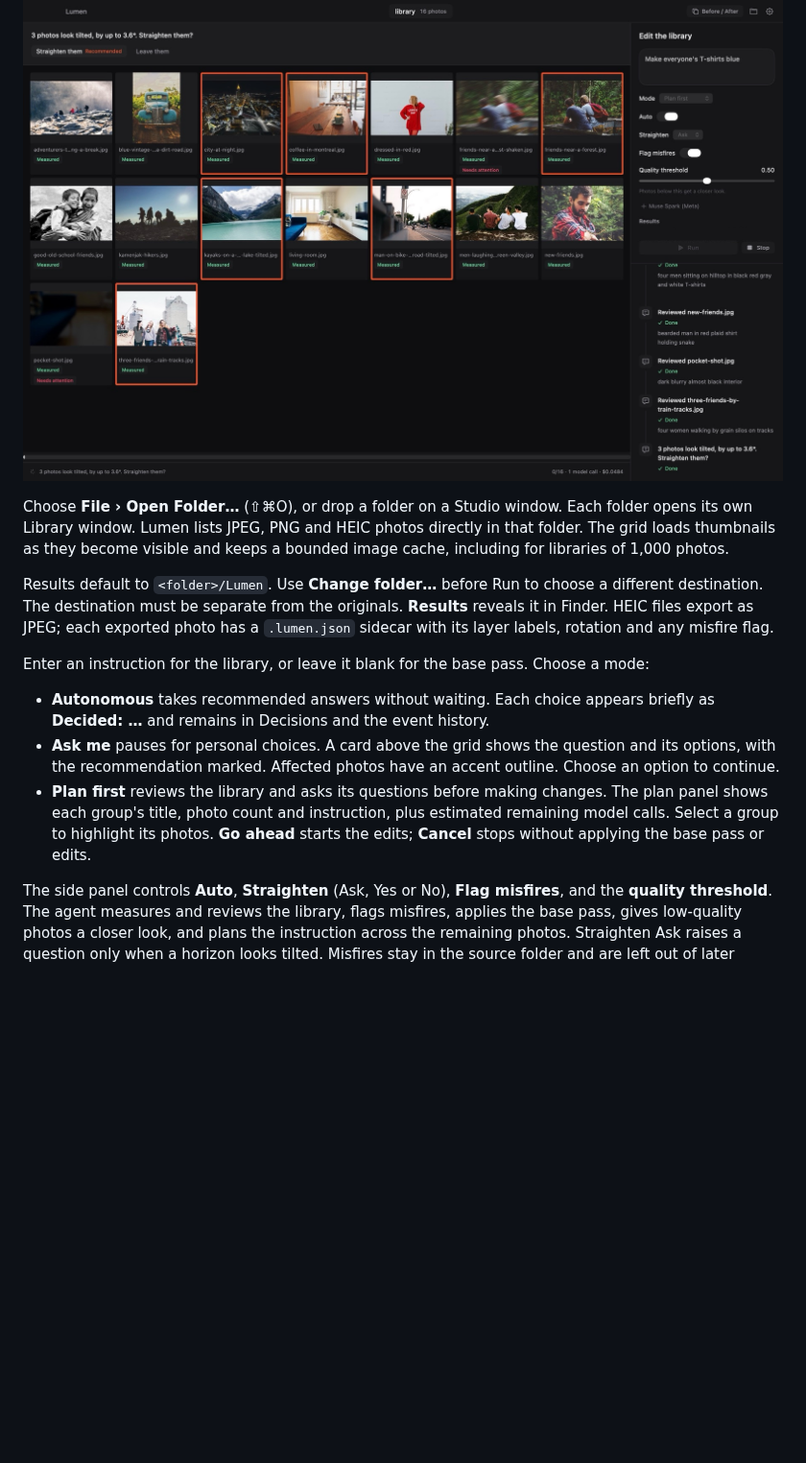
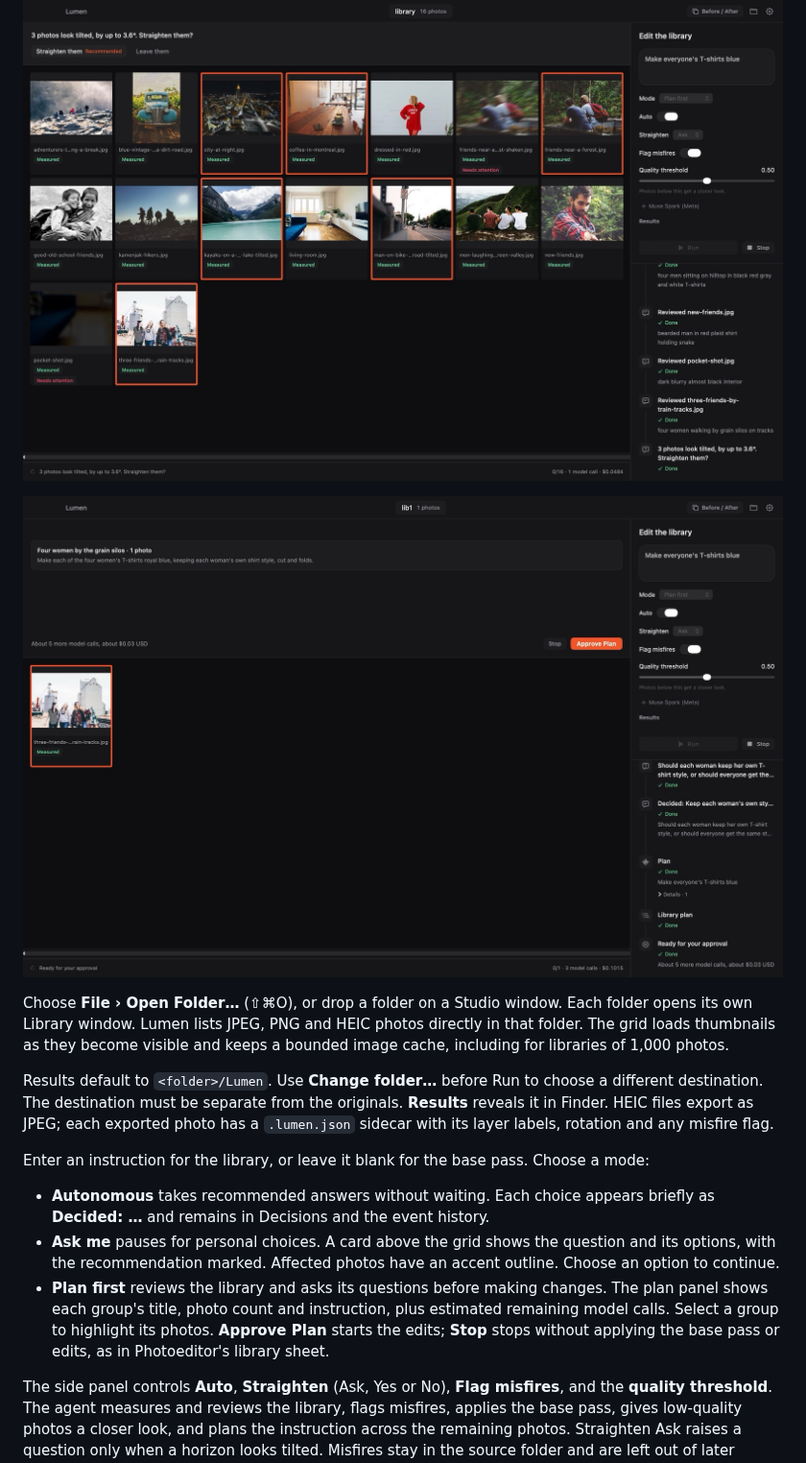
Before and after one commit to mikheilkuzmidi/lumen, a Markdown page: docs/studio.md, the part around the change. Shown at 96% size. Drawn GitHub-style; pictures changed too: docs/images/studio-library-plan.jpg (added); blank space fills up the shorter version.

```diff
--- a/docs/studio.md
+++ b/docs/studio.md
@@ -81,6 +81,8 @@ Selection and redraw snapshots are omitted when the plan never reaches those eve
 
 ![The Library window after Muse Spark's review: every photo measured, two flagged for attention, and the one question that is yours to decide (straighten three tilted photos?), with a recommendation](images/studio-library-question.jpg)
 
+![The Library window in plan-first mode: Muse Wonder's plan for "Make everyone's T-shirts blue", its photo highlighted, the estimate, and Stop or Approve Plan](images/studio-library-plan.jpg)
+
 Choose **File › Open Folder…** (⇧⌘O), or drop a folder on a Studio window. Each folder opens its own Library window. Lumen lists JPEG, PNG and HEIC photos directly in that folder. The grid loads thumbnails as they become visible and keeps a bounded image cache, including for libraries of 1,000 photos.
 
 Results default to `<folder>/Lumen`. Use **Change folder…** before Run to choose a different destination. The destination must be separate from the originals. **Results** reveals it in Finder. HEIC files export as JPEG; each exported photo has a `.lumen.json` sidecar with its layer labels, rotation and any misfire flag.
@@ -89,7 +91,7 @@ Enter an instruction for the library, or leave it blank for the base pass. Choos
 
 - **Autonomous** takes recommended answers without waiting. Each choice appears briefly as **Decided: …** and remains in Decisions and the event history.
 - **Ask me** pauses for personal choices. A card above the grid shows the question and its options, with the recommendation marked. Affected photos have an accent outline. Choose an option to continue.
-- **Plan first** reviews the library and asks its questions before making changes. The plan panel shows each group's title, photo count and instruction, plus estimated remaining model calls. Select a group to highlight its photos. **Go ahead** starts the edits; **Cancel** stops without applying the base pass or edits.
+- **Plan first** reviews the library and asks its questions before making changes. The plan panel shows each group's title, photo count and instruction, plus estimated remaining model calls. Select a group to highlight its photos. **Approve Plan** starts the edits; **Stop** stops without applying the base pass or edits, as in Photoeditor's library sheet.
 
 The side panel controls **Auto**, **Straighten** (Ask, Yes or No), **Flag misfires**, and the **quality threshold**. The agent measures and reviews the library, flags misfires, applies the base pass, gives low-quality photos a closer look, and plans the instruction across the remaining photos. Straighten Ask raises a question only when a horizon looks tilted. Misfires stay in the source folder and are left out of later editing.
 
```
Also changed, not shown: 1 other file.
